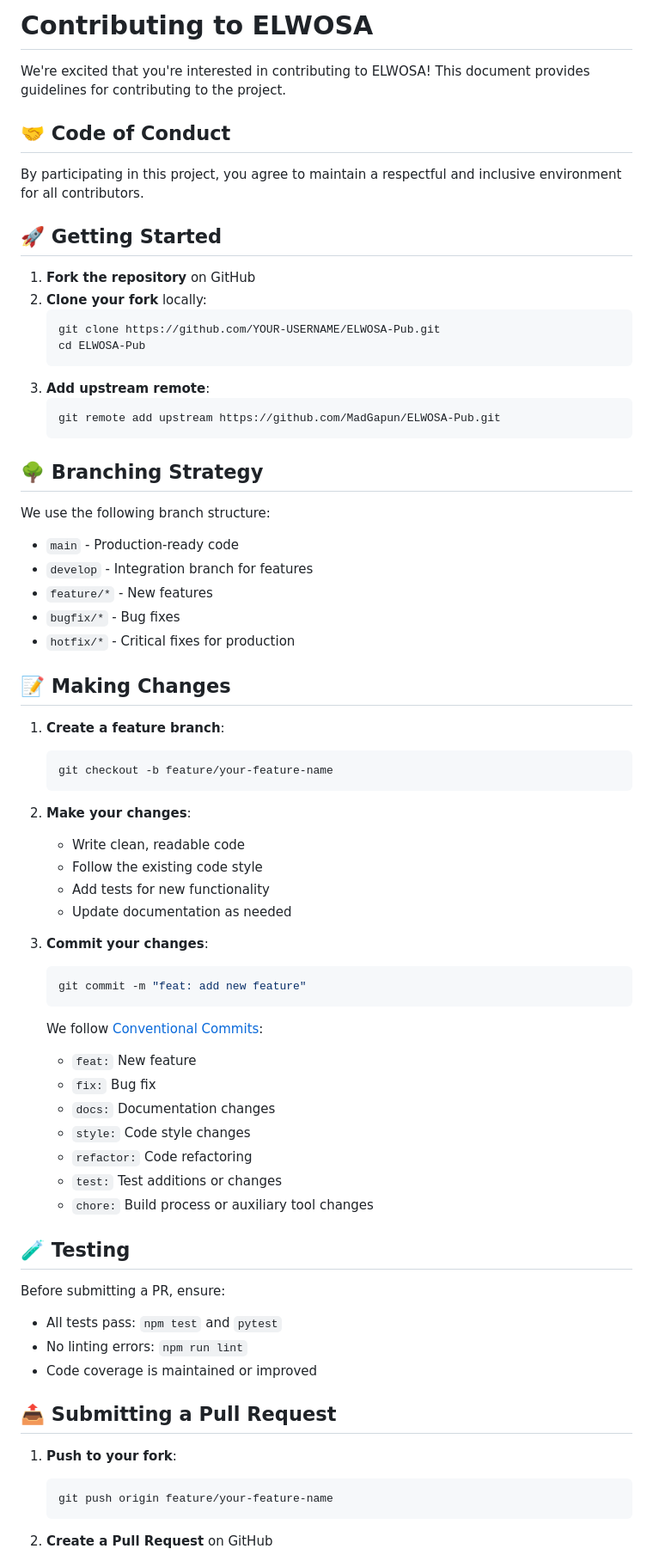
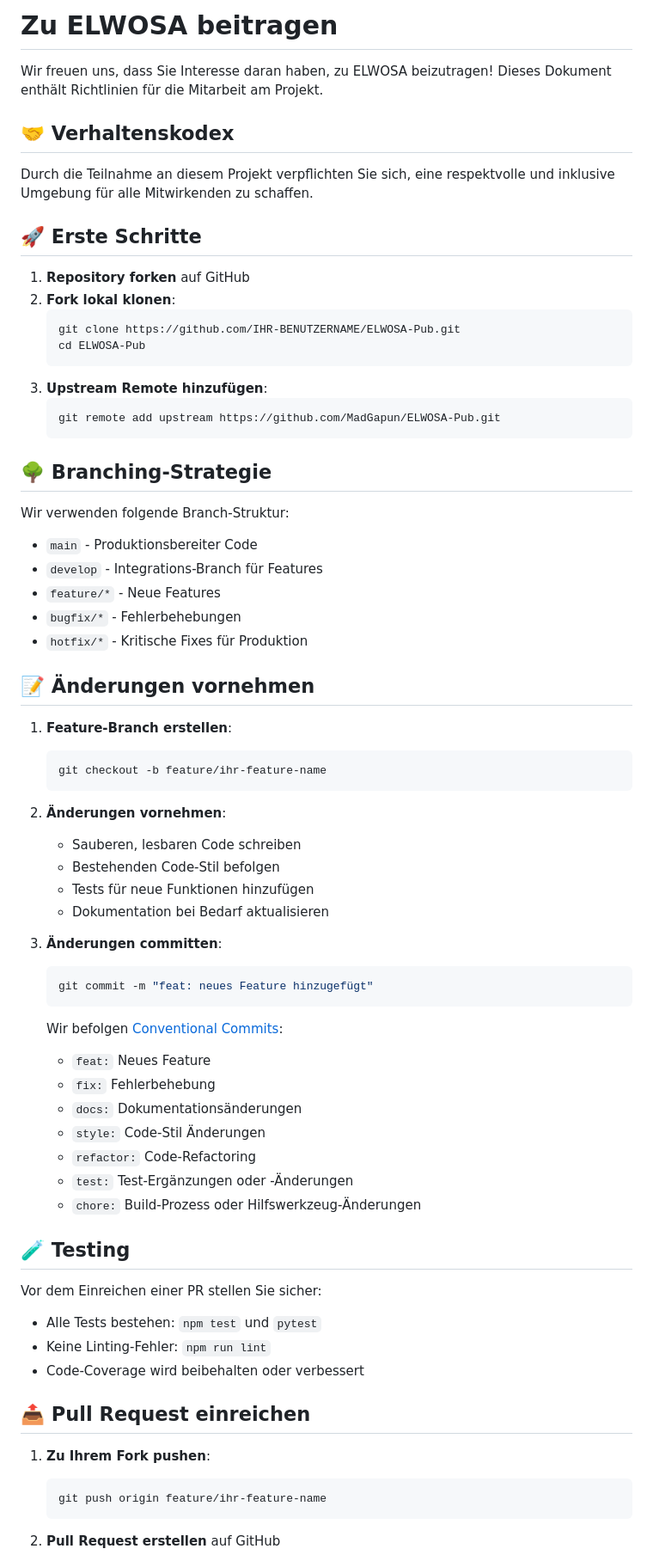
Before and after one commit to MadGapun/ELWOSA-Pub, a Markdown page: CONTRIBUTING.md, the part around one of its changes. Shown at 86% size. GitHub-like rendering.

Commit message:
🇩🇪 CONTRIBUTING.md auf Deutsch übersetzt
Für Konsistenz mit der deutschen README:
✅ Vollständige deutsche Übersetzung
✅ Professionelle aber einladende Ansprache
✅ Alle technischen Begriffe korrekt übersetzt
✅ Git-Befehle und Code-Beispiele beibehalten
✅ Conventional Commits Erklärung erweitert

````diff
--- a/CONTRIBUTING.md
+++ b/CONTRIBUTING.md
@@ -1,73 +1,73 @@
-# Contributing to ELWOSA
+# Zu ELWOSA beitragen
 
-We're excited that you're interested in contributing to ELWOSA! This document provides guidelines for contributing to the project.
+Wir freuen uns, dass Sie Interesse daran haben, zu ELWOSA beizutragen! Dieses Dokument enthält Richtlinien für die Mitarbeit am Projekt.
 
-## 🤝 Code of Conduct
+## 🤝 Verhaltenskodex
 
-By participating in this project, you agree to maintain a respectful and inclusive environment for all contributors.
+Durch die Teilnahme an diesem Projekt verpflichten Sie sich, eine respektvolle und inklusive Umgebung für alle Mitwirkenden zu schaffen.
 
-## 🚀 Getting Started
+## 🚀 Erste Schritte
 
-1. **Fork the repository** on GitHub
-2. **Clone your fork** locally:
+1. **Repository forken** auf GitHub
+2. **Fork lokal klonen**:
    ```bash
-   git clone https://github.com/YOUR-USERNAME/ELWOSA-Pub.git
+   git clone https://github.com/IHR-BENUTZERNAME/ELWOSA-Pub.git
    cd ELWOSA-Pub
    ```
-3. **Add upstream remote**:
+3. **Upstream Remote hinzufügen**:
    ```bash
    git remote add upstream https://github.com/MadGapun/ELWOSA-Pub.git
    ```
 
-## 🌳 Branching Strategy
+## 🌳 Branching-Strategie
 
-We use the following branch structure:
-- `main` - Production-ready code
-- `develop` - Integration branch for features
-- `feature/*` - New features
-- `bugfix/*` - Bug fixes
-- `hotfix/*` - Critical fixes for production
+Wir verwenden folgende Branch-Struktur:
+- `main` - Produktionsbereiter Code
+- `develop` - Integrations-Branch für Features
+- `feature/*` - Neue Features
+- `bugfix/*` - Fehlerbehebungen
+- `hotfix/*` - Kritische Fixes für Produktion
 
-## 📝 Making Changes
+## 📝 Änderungen vornehmen
 
-1. **Create a feature branch**:
+1. **Feature-Branch erstellen**:
    ```bash
-   git checkout -b feature/your-feature-name
+   git checkout -b feature/ihr-feature-name
    ```
 
-2. **Make your changes**:
-   - Write clean, readable code
-   - Follow the existing code style
-   - Add tests for new functionality
-   - Update documentation as needed
+2. **Änderungen vornehmen**:
+   - Sauberen, lesbaren Code schreiben
+   - Bestehenden Code-Stil befolgen
+   - Tests für neue Funktionen hinzufügen
+   - Dokumentation bei Bedarf aktualisieren
 
-3. **Commit your changes**:
+3. **Änderungen committen**:
    ```bash
-   git commit -m "feat: add new feature"
+   git commit -m "feat: neues Feature hinzugefügt"
    ```
 
-   We follow [Conventional Commits](https://www.conventionalcommits.org/):
-   - `feat:` New feature
-   - `fix:` Bug fix
-   - `docs:` Documentation changes
-   - `style:` Code style changes
-   - `refactor:` Code refactoring
-   - `test:` Test additions or changes
-   - `chore:` Build process or auxiliary tool changes
+   Wir befolgen [Conventional Commits](https://www.conventionalcommits.org/):
+   - `feat:` Neues Feature
+   - `fix:` Fehlerbehebung
+   - `docs:` Dokumentationsänderungen
+   - `style:` Code-Stil Änderungen
+   - `refactor:` Code-Refactoring
+   - `test:` Test-Ergänzungen oder -Änderungen
+   - `chore:` Build-Prozess oder Hilfswerkzeug-Änderungen
 
 ## 🧪 Testing
 
-Before submitting a PR, ensure:
-- All tests pass: `npm test` and `pytest`
-- No linting errors: `npm run lint`
-- Code coverage is maintained or improved
+Vor dem Einreichen einer PR stellen Sie sicher:
+- Alle Tests bestehen: `npm test` und `pytest`
+- Keine Linting-Fehler: `npm run lint`
+- Code-Coverage wird beibehalten oder verbessert
 
-## 📤 Submitting a Pull Request
+## 📤 Pull Request einreichen
 
-1. **Push to your fork**:
+1. **Zu Ihrem Fork pushen**:
    ```bash
-   git push origin feature/your-feature-name
+   git push origin feature/ihr-feature-name
    ```
 
-2. **Create a Pull Request** on GitHub
+2. **Pull Request erstellen** auf GitHub
 
````
Also changed, not shown: other parts of CONTRIBUTING.md (+25 -25 lines).
